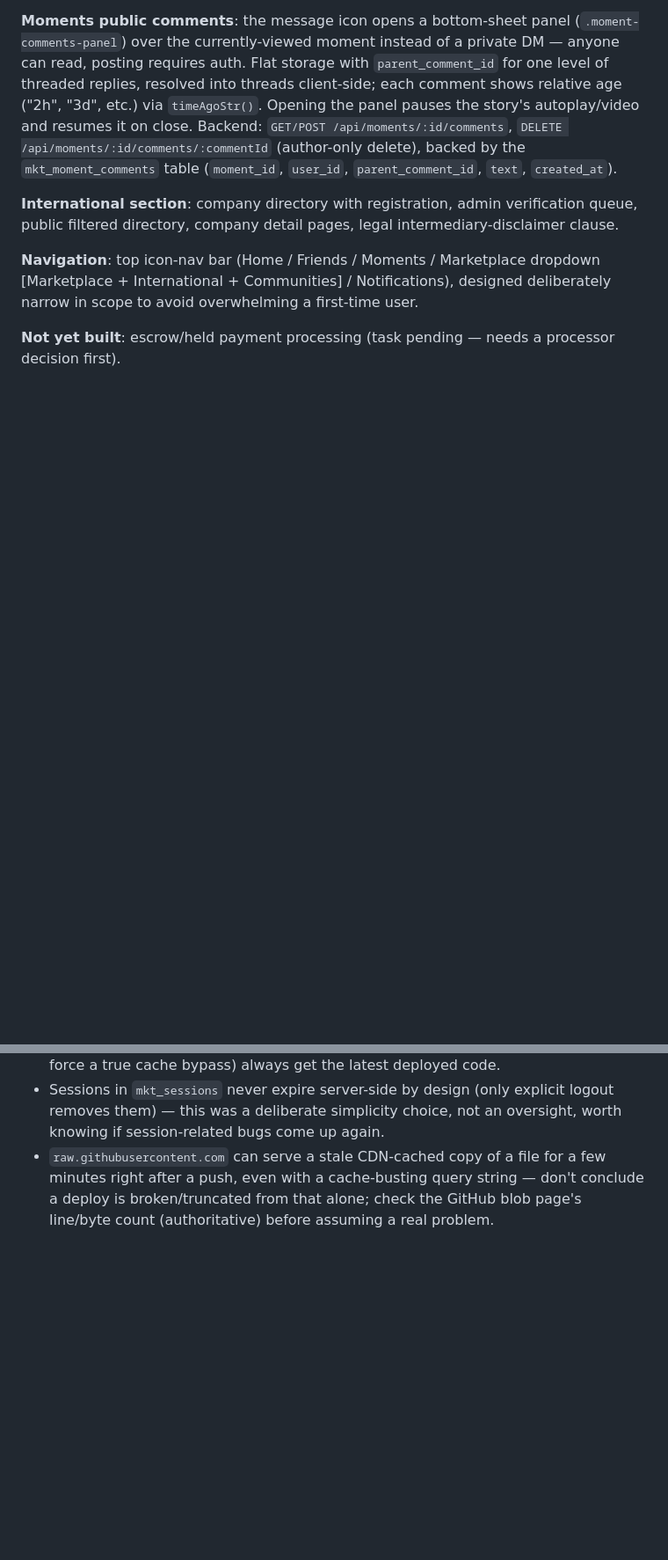
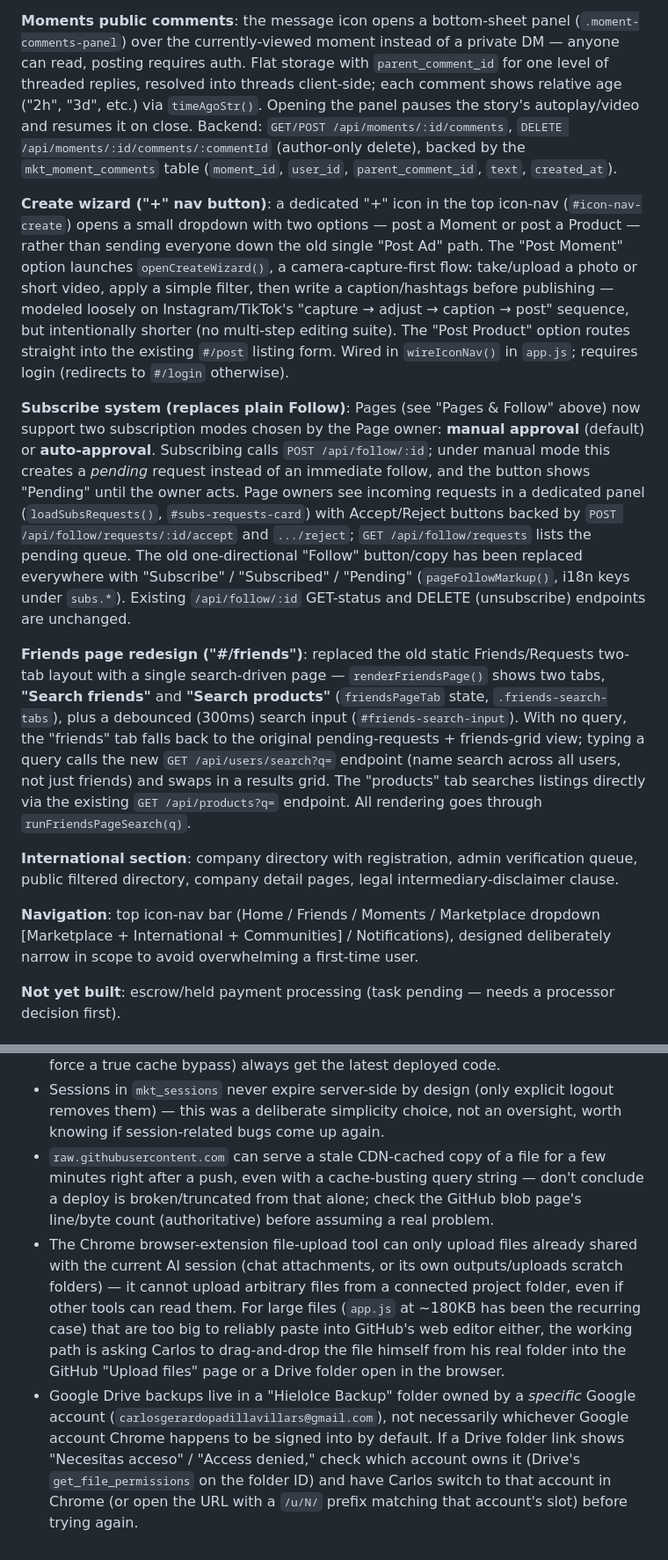
Before and after one commit to CarlosVillars/hieloice, a Markdown page: marketplace-pro/PROJECT.md, 2 parts joined by grey strips. Shown at 88% size. Rendered like a GitHub page; blank space fills up the shorter version.

```diff
--- a/marketplace-pro/PROJECT.md
+++ b/marketplace-pro/PROJECT.md
@@ -194,6 +194,44 @@ resumes it on close. Backend: `GET/POST /api/moments/:id/comments`,
 by the `mkt_moment_comments` table (`moment_id`, `user_id`,
 `parent_comment_id`, `text`, `created_at`).
 
+**Create wizard ("+" nav button)**: a dedicated "+" icon in the top icon-nav
+(`#icon-nav-create`) opens a small dropdown with two options — post a Moment
+or post a Product — rather than sending everyone down the old single
+"Post Ad" path. The "Post Moment" option launches `openCreateWizard()`, a
+camera-capture-first flow: take/upload a photo or short video, apply a
+simple filter, then write a caption/hashtags before publishing — modeled
+loosely on Instagram/TikTok's "capture → adjust → caption → post" sequence,
+but intentionally shorter (no multi-step editing suite). The "Post Product"
+option routes straight into the existing `#/post` listing form. Wired in
+`wireIconNav()` in `app.js`; requires login (redirects to `#/login`
+otherwise).
+
+**Subscribe system (replaces plain Follow)**: Pages (see "Pages & Follow"
+above) now support two subscription modes chosen by the Page owner:
+**manual approval** (default) or **auto-approval**. Subscribing calls
+`POST /api/follow/:id`; under manual mode this creates a *pending* request
+instead of an immediate follow, and the button shows "Pending" until the
+owner acts. Page owners see incoming requests in a dedicated panel
+(`loadSubsRequests()`, `#subs-requests-card`) with Accept/Reject buttons
+backed by `POST /api/follow/requests/:id/accept` and
+`.../reject`; `GET /api/follow/requests` lists the pending queue. The old
+one-directional "Follow" button/copy has been replaced everywhere with
+"Subscribe" / "Subscribed" / "Pending" (`pageFollowMarkup()`,
+i18n keys under `subs.*`). Existing `/api/follow/:id` GET-status and DELETE
+(unsubscribe) endpoints are unchanged.
+
+**Friends page redesign ("#/friends")**: replaced the old static
+Friends/Requests two-tab layout with a single search-driven page —
+`renderFriendsPage()` shows two tabs, **"Search friends"** and
+**"Search products"** (`friendsPageTab` state, `.friends-search-tabs`), plus
+a debounced (300ms) search input (`#friends-search-input`). With no query,
+the "friends" tab falls back to the original pending-requests +
+friends-grid view; typing a query calls the new
+`GET /api/users/search?q=` endpoint (name search across all users, not just
+friends) and swaps in a results grid. The "products" tab searches listings
+directly via the existing `GET /api/products?q=` endpoint. All rendering
+goes through `runFriendsPageSearch(q)`.
+
 **International section**: company directory with registration, admin
 verification queue, public filtered directory, company detail pages, legal
 intermediary-disclaimer clause.
@@ -269,3 +307,18 @@ demands it — not before launch.
   don't conclude a deploy is broken/truncated from that alone; check the
   GitHub blob page's line/byte count (authoritative) before assuming a real
   problem.
+- The Chrome browser-extension file-upload tool can only upload files already
+  shared with the current AI session (chat attachments, or its own
+  outputs/uploads scratch folders) — it cannot upload arbitrary files from a
+  connected project folder, even if other tools can read them. For large
+  files (`app.js` at ~180KB has been the recurring case) that are too big to
+  reliably paste into GitHub's web editor either, the working path is asking
+  Carlos to drag-and-drop the file himself from his real folder into the
+  GitHub "Upload files" page or a Drive folder open in the browser.
+- Google Drive backups live in a "HieloIce Backup" folder owned by a
+  *specific* Google account (`carlosgerardopadillavillars@gmail.com`), not
+  necessarily whichever Google account Chrome happens to be signed into by
+  default. If a Drive folder link shows "Necesitas acceso" / "Access denied,"
+  check which account owns it (Drive's `get_file_permissions` on the folder
+  ID) and have Carlos switch to that account in Chrome (or open the URL with
+  a `/u/N/` prefix matching that account's slot) before trying again.
```
